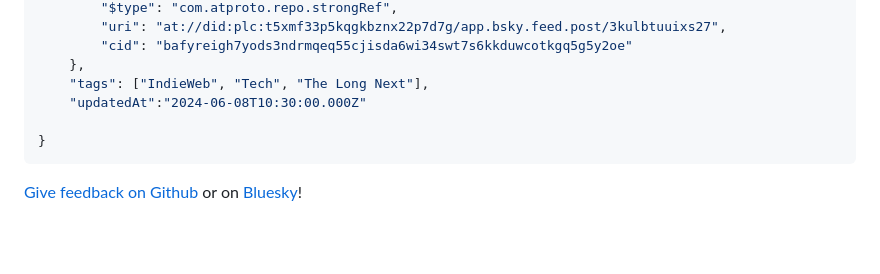
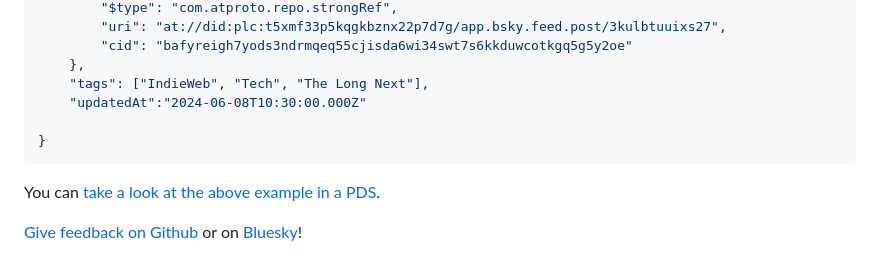
Before and after one commit to AramZS/markpub.at, a Markdown page: site/index.md, the part around the change. Drawn GitHub-style; blank space fills up the shorter version.

Commit message:
Add example from a PDS.

````diff
--- a/site/index.md
+++ b/site/index.md
@@ -115,5 +115,7 @@ Scroll down to see the <a href="#lexicons" class="skip-link">lexicons</a> and mo
 }
 ```
 
+You can [take a look at the above example in a PDS](https://pdsls.dev/at://did:plc:t5xmf33p5kqgkbznx22p7d7g/site.standard.document/3mdbvp5q2kz2l).
+
 [Give feedback on Github](https://github.com/AramZS/markpub.at) or on [Bluesky](https://bsky.app/profile/markpubat.bsky.social)!
 <a id="lexicons">
````
